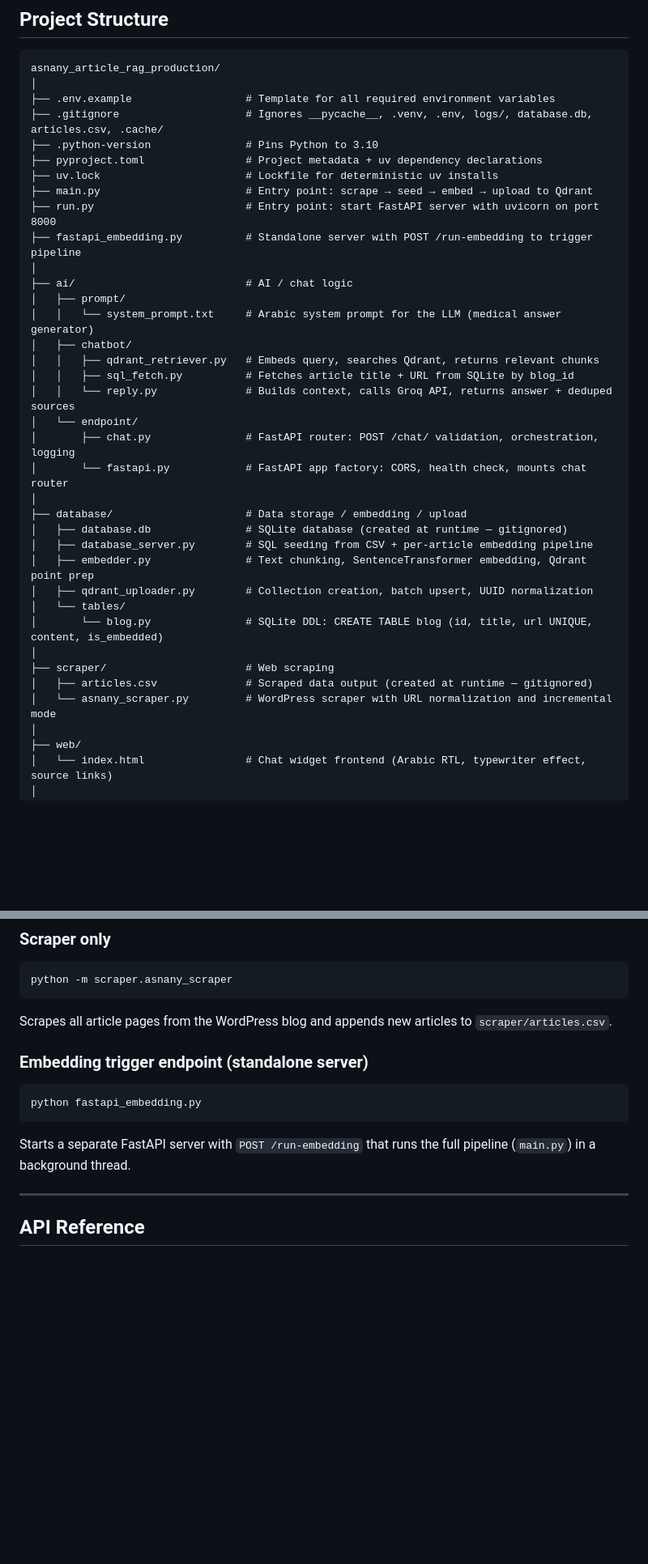
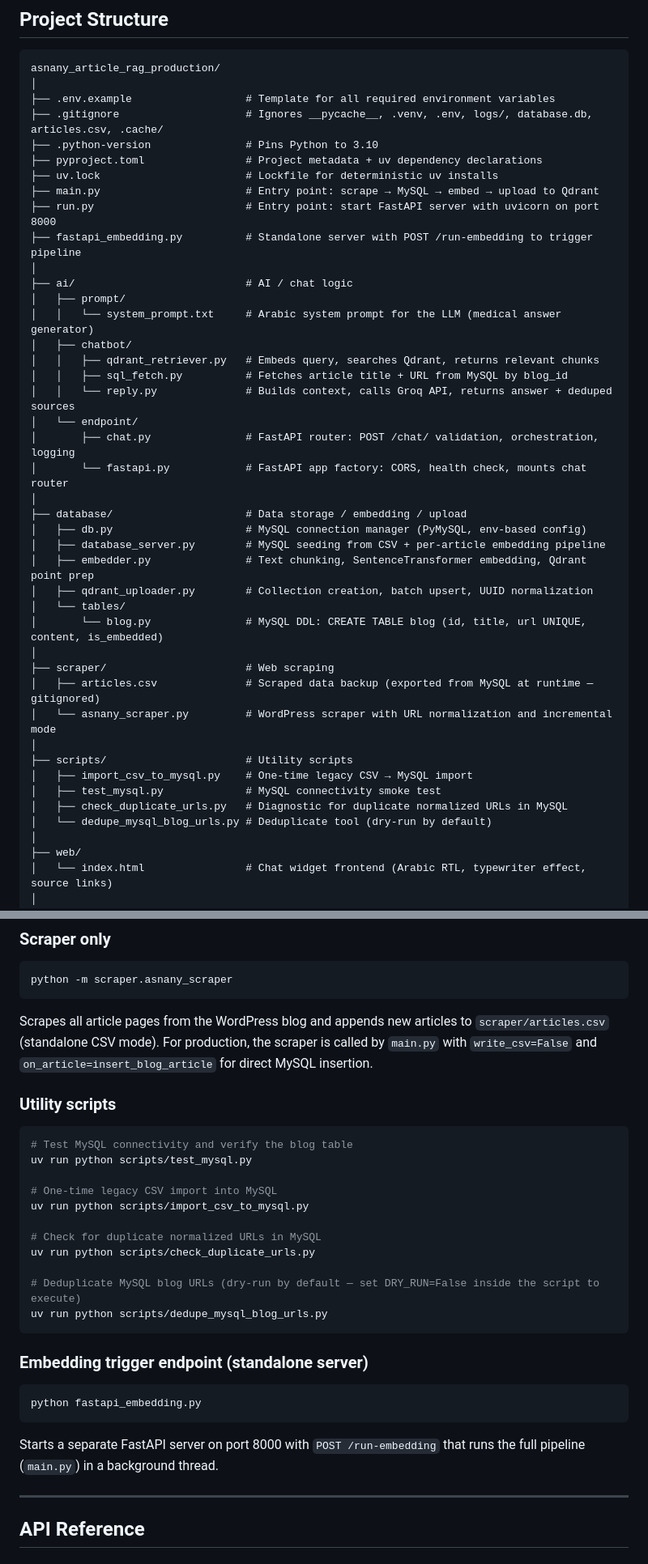
Before and after one commit to riku-rio/asnany_article_rag_production, a Markdown page: README.md, 2 parts joined by grey strips. Shown at 81% size. Drawn GitHub-style; blank space fills up the shorter version.

````diff
--- a/README.md
+++ b/README.md
@@ -93,7 +104,7 @@ asnany_article_rag_production/
 ├── .python-version               # Pins Python to 3.10
 ├── pyproject.toml                # Project metadata + uv dependency declarations
 ├── uv.lock                       # Lockfile for deterministic uv installs
-├── main.py                       # Entry point: scrape → seed → embed → upload to Qdrant
+├── main.py                       # Entry point: scrape → MySQL → embed → upload to Qdrant
 ├── run.py                        # Entry point: start FastAPI server with uvicorn on port 8000
 ├── fastapi_embedding.py          # Standalone server with POST /run-embedding to trigger pipeline
 │
@@ -102,23 +113,29 @@ asnany_article_rag_production/
 │   │   └── system_prompt.txt     # Arabic system prompt for the LLM (medical answer generator)
 │   ├── chatbot/
 │   │   ├── qdrant_retriever.py   # Embeds query, searches Qdrant, returns relevant chunks
-│   │   ├── sql_fetch.py          # Fetches article title + URL from SQLite by blog_id
+│   │   ├── sql_fetch.py          # Fetches article title + URL from MySQL by blog_id
 │   │   └── reply.py              # Builds context, calls Groq API, returns answer + deduped sources
 │   └── endpoint/
 │       ├── chat.py               # FastAPI router: POST /chat/ validation, orchestration, logging
 │       └── fastapi.py            # FastAPI app factory: CORS, health check, mounts chat router
 │
 ├── database/                     # Data storage / embedding / upload
-│   ├── database.db               # SQLite database (created at runtime — gitignored)
-│   ├── database_server.py        # SQL seeding from CSV + per-article embedding pipeline
+│   ├── db.py                     # MySQL connection manager (PyMySQL, env-based config)
+│   ├── database_server.py        # MySQL seeding from CSV + per-article embedding pipeline
 │   ├── embedder.py               # Text chunking, SentenceTransformer embedding, Qdrant point prep
 │   ├── qdrant_uploader.py        # Collection creation, batch upsert, UUID normalization
 │   └── tables/
-│       └── blog.py               # SQLite DDL: CREATE TABLE blog (id, title, url UNIQUE, content, is_embedded)
+│       └── blog.py               # MySQL DDL: CREATE TABLE blog (id, title, url UNIQUE, content, is_embedded)
 │
 ├── scraper/                      # Web scraping
-│   ├── articles.csv              # Scraped data output (created at runtime — gitignored)
+│   ├── articles.csv              # Scraped data backup (exported from MySQL at runtime — gitignored)
 │   └── asnany_scraper.py         # WordPress scraper with URL normalization and incremental mode
+│
+├── scripts/                      # Utility scripts
+│   ├── import_csv_to_mysql.py    # One-time legacy CSV → MySQL import
+│   ├── test_mysql.py             # MySQL connectivity smoke test
+│   ├── check_duplicate_urls.py   # Diagnostic for duplicate normalized URLs in MySQL
+│   └── dedupe_mysql_blog_urls.py # Deduplicate tool (dry-run by default)
 │
 ├── web/
 │   └── index.html                # Chat widget frontend (Arabic RTL, typewriter effect, source links)
@@ -223,7 +250,23 @@ Starts uvicorn on `0.0.0.0:8000` with hot reload. Endpoints:
 python -m scraper.asnany_scraper
 ```
 
-Scrapes all article pages from the WordPress blog and appends new articles to `scraper/articles.csv`.
+Scrapes all article pages from the WordPress blog and appends new articles to `scraper/articles.csv` (standalone CSV mode). For production, the scraper is called by `main.py` with `write_csv=False` and `on_article=insert_blog_article` for direct MySQL insertion.
+
+### Utility scripts
+
+```bash
+# Test MySQL connectivity and verify the blog table
+uv run python scripts/test_mysql.py
+
+# One-time legacy CSV import into MySQL
+uv run python scripts/import_csv_to_mysql.py
+
+# Check for duplicate normalized URLs in MySQL
+uv run python scripts/check_duplicate_urls.py
+
+# Deduplicate MySQL blog URLs (dry-run by default — set DRY_RUN=False inside the script to execute)
+uv run python scripts/dedupe_mysql_blog_urls.py
+```
 
 ### Embedding trigger endpoint (standalone server)
 
@@ -231,7 +274,7 @@ Scrapes all article pages from the WordPress blog and appends new articles to `s
 python fastapi_embedding.py
 ```
 
-Starts a separate FastAPI server with `POST /run-embedding` that runs the full pipeline (`main.py`) in a background thread.
+Starts a separate FastAPI server on port 8000 with `POST /run-embedding` that runs the full pipeline (`main.py`) in a background thread.
 
 ---
 
````
Also changed, not shown: other parts of README.md (+48 -27 lines).
